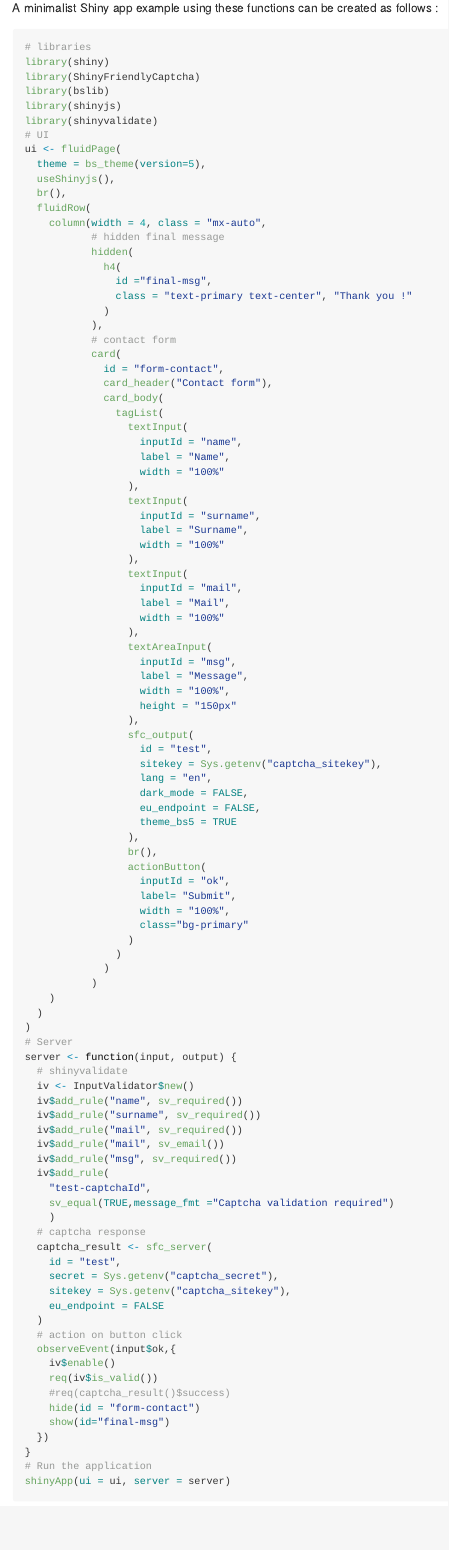
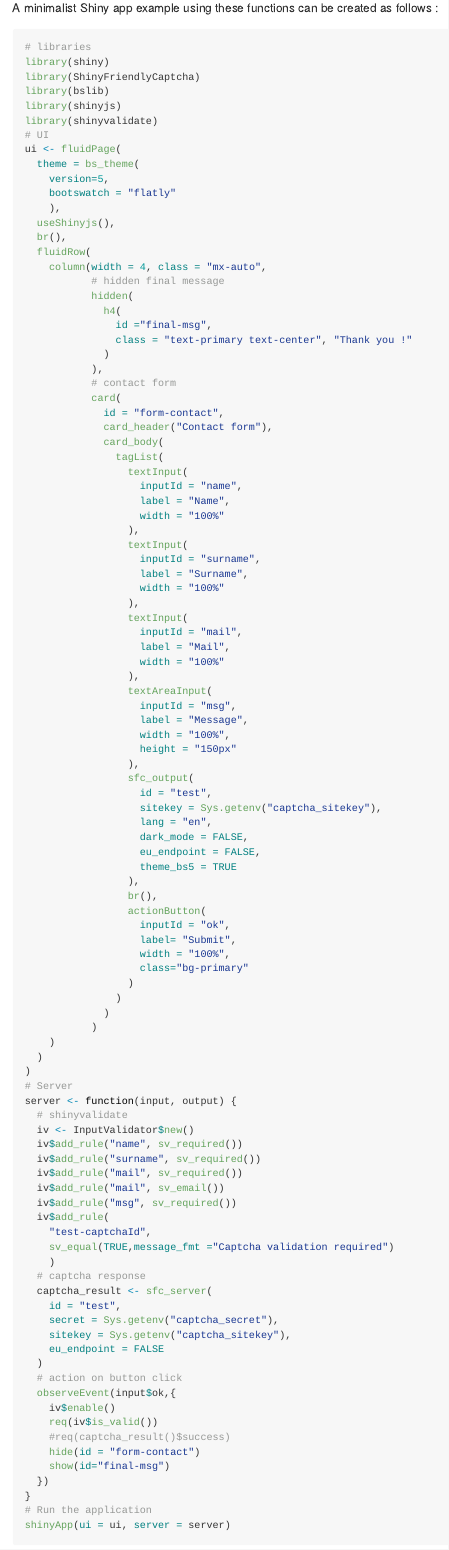
Before and after one commit to mhanf/ShinyFriendlyCaptcha, an R Markdown document (README.Rmd): the page in a window 1100 px wide, from 1730 px down. The pictures show the output file README.md that the author committed with the source, drawn offline in the style of GitHub; badge pictures from the web are left out.

```diff
--- a/README.Rmd
+++ b/README.Rmd
@@ -92,7 +92,10 @@
 library(shinyvalidate)
 # UI
 ui <- fluidPage(
-  theme = bs_theme(version=5),
+  theme = bs_theme(
+    version=5,
+    bootswatch = "flatly"
+    ),
   useShinyjs(),
   br(),
   fluidRow(
```
Also changed, not shown: R/sfc_server.R (+1 -1 lines), README.md, 2 other files.
